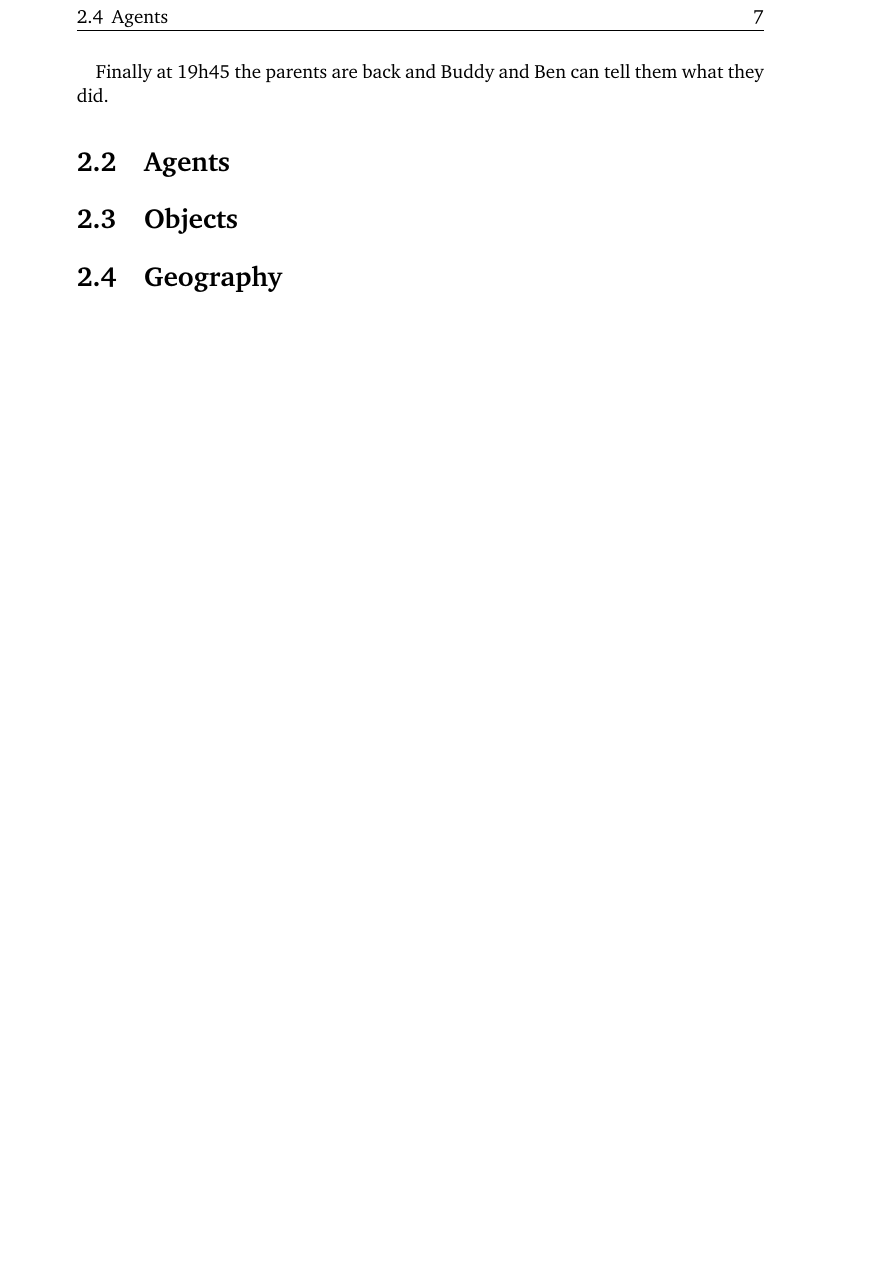
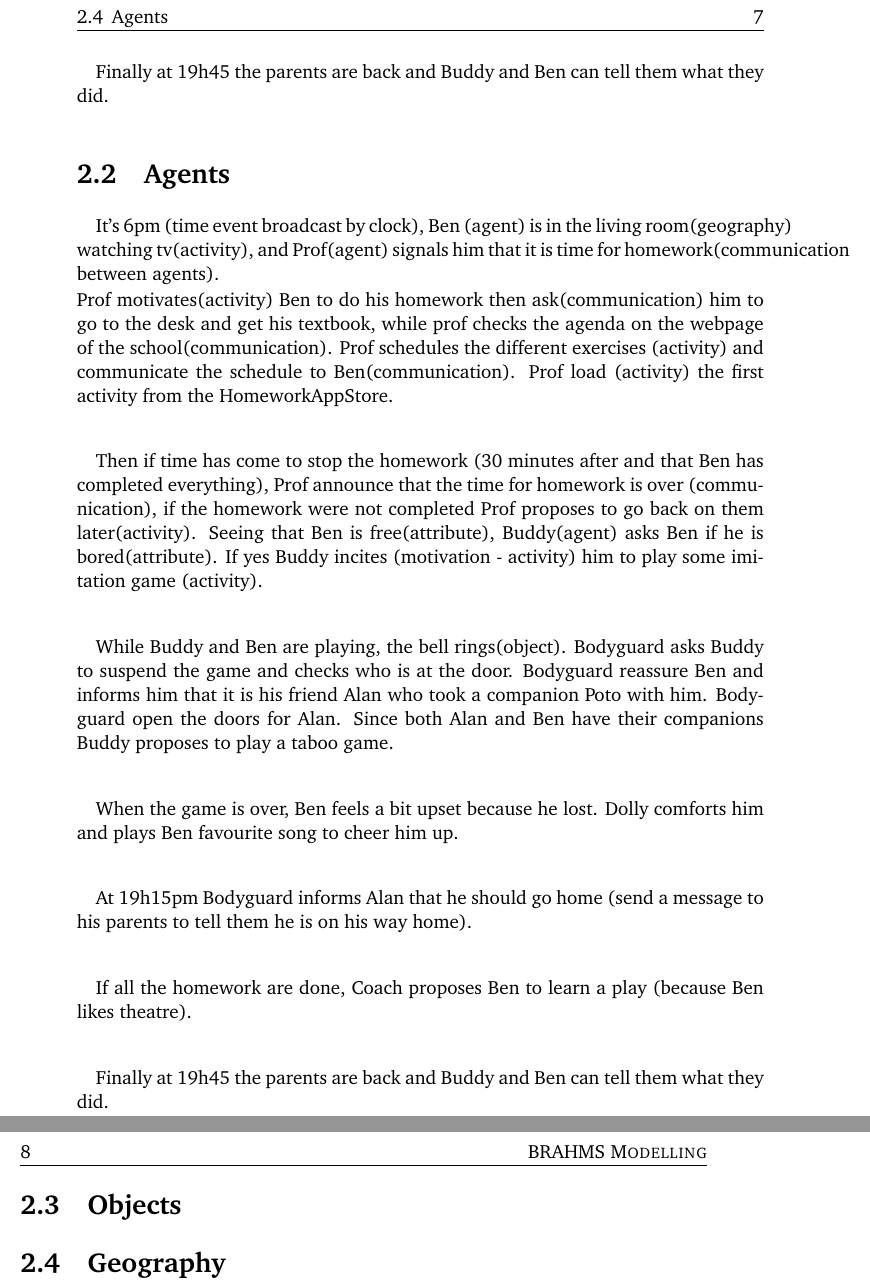
Before and after one commit to WafaJohal/Moca-Scenar, a LaTeX thesis (MOCA_Working_sheet.tex, which reads brahms.tex): part of page 13 of 13 before the commit and two parts of pages 13 and 14 of 14 after it, the two joined at a grey line, cut so that both start at the same text, the shorter picture padded with empty space. Compiled offline with pdfLaTeX; a LaTeX package or settings file that is missing is left out.

Commit message:
working on brahms identifiaction in the text

```diff
--- a/brahms.tex
+++ b/brahms.tex
@@ -25,5 +25,27 @@ If all the homework are done, Coach proposes Ben to learn a play (because Ben li
 \paragraph{}
 Finally at 19h45 the parents are back and Buddy and Ben can tell them what they did.
 \section{Agents}
+\paragraph{}
+It's 6pm (time event broadcast by clock), Ben (agent) is in the living room(geography) watching tv(activity), and Prof(agent) signals him that it is time for homework(communication between agents).
+
+Prof motivates(activity) Ben to do his homework then ask(communication) him to go to the desk and get his textbook, while prof checks the agenda on the webpage of the school(communication).
+Prof schedules the different exercises (activity) and communicate the schedule to Ben(communication).
+Prof load (activity) the first activity from the Homework\-AppStore.
+\paragraph{}
+Then if time has come to stop the homework (30 minutes after and that Ben has completed everything), Prof announce that the time for homework is over (communication), if the homework were not completed Prof proposes to go back on them later(activity).
+Seeing that Ben is free(attribute), Buddy(agent) asks Ben if he is bored(attribute). If yes Buddy incites (motivation - activity) him to play some imitation game (activity).
+\paragraph{}
+While Buddy and Ben are playing, the bell rings(object). Bodyguard asks Buddy to suspend the game and checks who is at the door. Bodyguard reassure Ben and informs him that it is his friend Alan who took a companion Poto with him.
+Bodyguard open the doors for Alan. Since both Alan and Ben have their companions Buddy proposes to play a taboo game.
+\paragraph{}
+When the game is over, Ben feels a bit upset because he lost.
+Dolly comforts him and plays Ben favourite song to cheer him up.
+\paragraph{}
+At 19h15pm Bodyguard informs Alan that he should go home (send a message to his parents to tell them he is on his way home).
+\paragraph{}
+If all the homework are done, Coach proposes Ben to learn a play (because Ben likes theatre).
+\paragraph{}
+Finally at 19h45 the parents are back and Buddy and Ben can tell them what they did.
+
 \section{Objects}
 \section{Geography}
```
